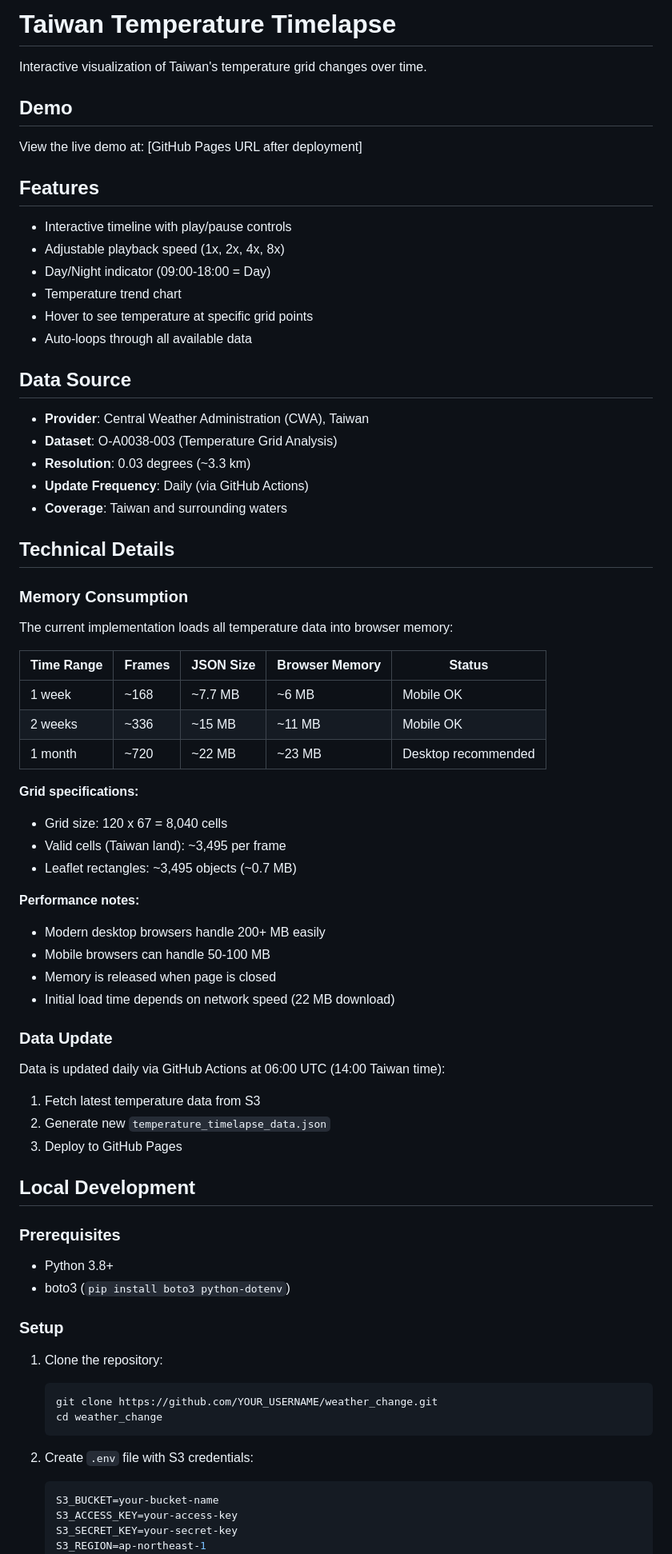
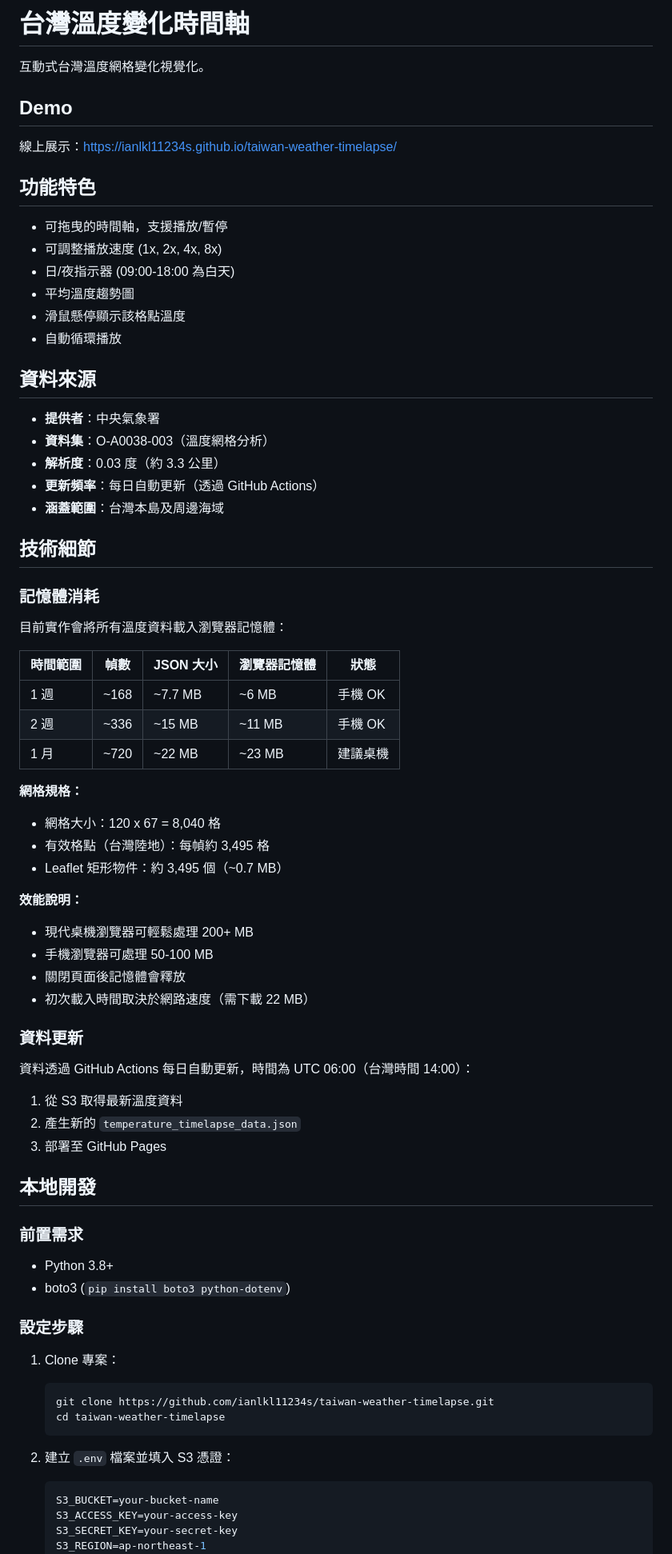
Before and after one commit to ianlkl11234s/taiwan-weather-timelapse, a Markdown page: README.md, the part around one of its changes. Shown at 80% size. Rendered like a GitHub page.

Commit message:
docs: 將 README 改為中文版
Co-Authored-By: Claude Opus 4.5 <noreply@anthropic.com>

````diff
--- a/README.md
+++ b/README.md
@@ -1,74 +1,74 @@
-# Taiwan Temperature Timelapse
+# 台灣溫度變化時間軸
 
-Interactive visualization of Taiwan's temperature grid changes over time.
+互動式台灣溫度網格變化視覺化。
 
 ## Demo
 
-View the live demo at: [GitHub Pages URL after deployment]
+線上展示：https://ianlkl11234s.github.io/taiwan-weather-timelapse/
 
-## Features
+## 功能特色
 
-- Interactive timeline with play/pause controls
-- Adjustable playback speed (1x, 2x, 4x, 8x)
-- Day/Night indicator (09:00-18:00 = Day)
-- Temperature trend chart
-- Hover to see temperature at specific grid points
-- Auto-loops through all available data
+- 可拖曳的時間軸，支援播放/暫停
+- 可調整播放速度 (1x, 2x, 4x, 8x)
+- 日/夜指示器 (09:00-18:00 為白天)
+- 平均溫度趨勢圖
+- 滑鼠懸停顯示該格點溫度
+- 自動循環播放
 
-## Data Source
+## 資料來源
 
-- **Provider**: Central Weather Administration (CWA), Taiwan
-- **Dataset**: O-A0038-003 (Temperature Grid Analysis)
-- **Resolution**: 0.03 degrees (~3.3 km)
-- **Update Frequency**: Daily (via GitHub Actions)
-- **Coverage**: Taiwan and surrounding waters
+- **提供者**：中央氣象署
+- **資料集**：O-A0038-003（溫度網格分析）
+- **解析度**：0.03 度（約 3.3 公里）
+- **更新頻率**：每日自動更新（透過 GitHub Actions）
+- **涵蓋範圍**：台灣本島及周邊海域
 
-## Technical Details
+## 技術細節
 
-### Memory Consumption
+### 記憶體消耗
 
-The current implementation loads all temperature data into browser memory:
+目前實作會將所有溫度資料載入瀏覽器記憶體：
 
-| Time Range | Frames | JSON Size | Browser Memory | Status |
-|------------|--------|-----------|----------------|--------|
-| 1 week | ~168 | ~7.7 MB | ~6 MB | Mobile OK |
-| 2 weeks | ~336 | ~15 MB | ~11 MB | Mobile OK |
-| 1 month | ~720 | ~22 MB | ~23 MB | Desktop recommended |
+| 時間範圍 | 幀數 | JSON 大小 | 瀏覽器記憶體 | 狀態 |
+|---------|------|----------|-------------|------|
+| 1 週 | ~168 | ~7.7 MB | ~6 MB | 手機 OK |
+| 2 週 | ~336 | ~15 MB | ~11 MB | 手機 OK |
+| 1 月 | ~720 | ~22 MB | ~23 MB | 建議桌機 |
 
-**Grid specifications:**
-- Grid size: 120 x 67 = 8,040 cells
-- Valid cells (Taiwan land): ~3,495 per frame
-- Leaflet rectangles: ~3,495 objects (~0.7 MB)
+**網格規格：**
+- 網格大小：120 x 67 = 8,040 格
+- 有效格點（台灣陸地）：每幀約 3,495 格
+- Leaflet 矩形物件：約 3,495 個（~0.7 MB）
 
-**Performance notes:**
-- Modern desktop browsers handle 200+ MB easily
-- Mobile browsers can handle 50-100 MB
-- Memory is released when page is closed
-- Initial load time depends on network speed (22 MB download)
+**效能說明：**
+- 現代桌機瀏覽器可輕鬆處理 200+ MB
+- 手機瀏覽器可處理 50-100 MB
+- 關閉頁面後記憶體會釋放
+- 初次載入時間取決於網路速度（需下載 22 MB）
 
-### Data Update
+### 資料更新
 
-Data is updated daily via GitHub Actions at 06:00 UTC (14:00 Taiwan time):
-1. Fetch latest temperature data from S3
-2. Generate new `temperature_timelapse_data.json`
-3. Deploy to GitHub Pages
+資料透過 GitHub Actions 每日自動更新，時間為 UTC 06:00（台灣時間 14:00）：
+1. 從 S3 取得最新溫度資料
+2. 產生新的 `temperature_timelapse_data.json`
+3. 部署至 GitHub Pages
 
-## Local Development
+## 本地開發
 
-### Prerequisites
+### 前置需求
 
 - Python 3.8+
 - boto3 (`pip install boto3 python-dotenv`)
 
-### Setup
+### 設定步驟
 
-1. Clone the repository:
+1. Clone 專案：
    ```bash
-   git clone https://github.com/YOUR_USERNAME/weather_change.git
-   cd weather_change
+   git clone https://github.com/ianlkl11234s/taiwan-weather-timelapse.git
+   cd taiwan-weather-timelapse
    ```
 
-2. Create `.env` file with S3 credentials:
+2. 建立 `.env` 檔案並填入 S3 憑證：
    ```env
    S3_BUCKET=your-bucket-name
    S3_ACCESS_KEY=your-access-key
````
Also changed, not shown: other parts of README.md (+28 -27 lines).
